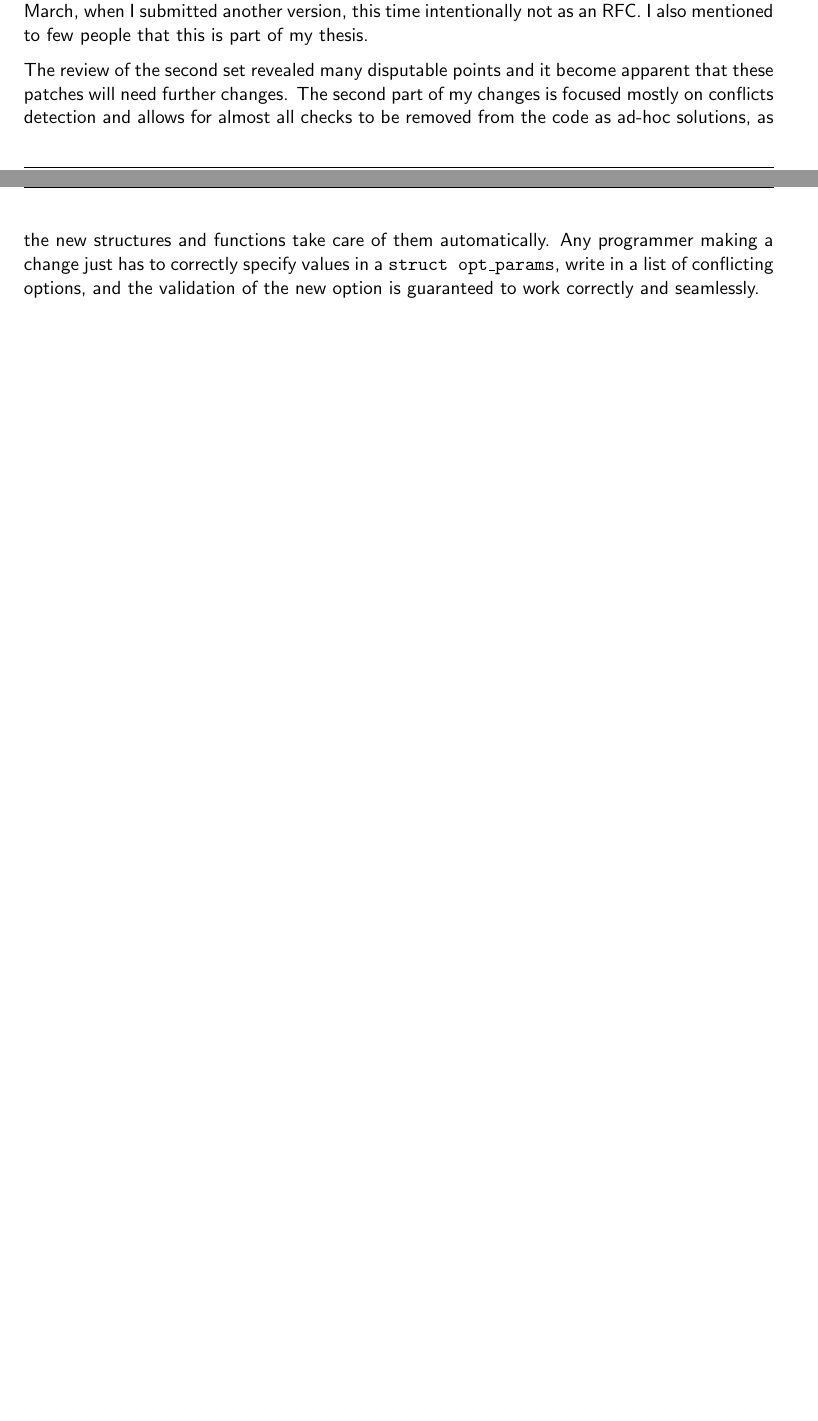
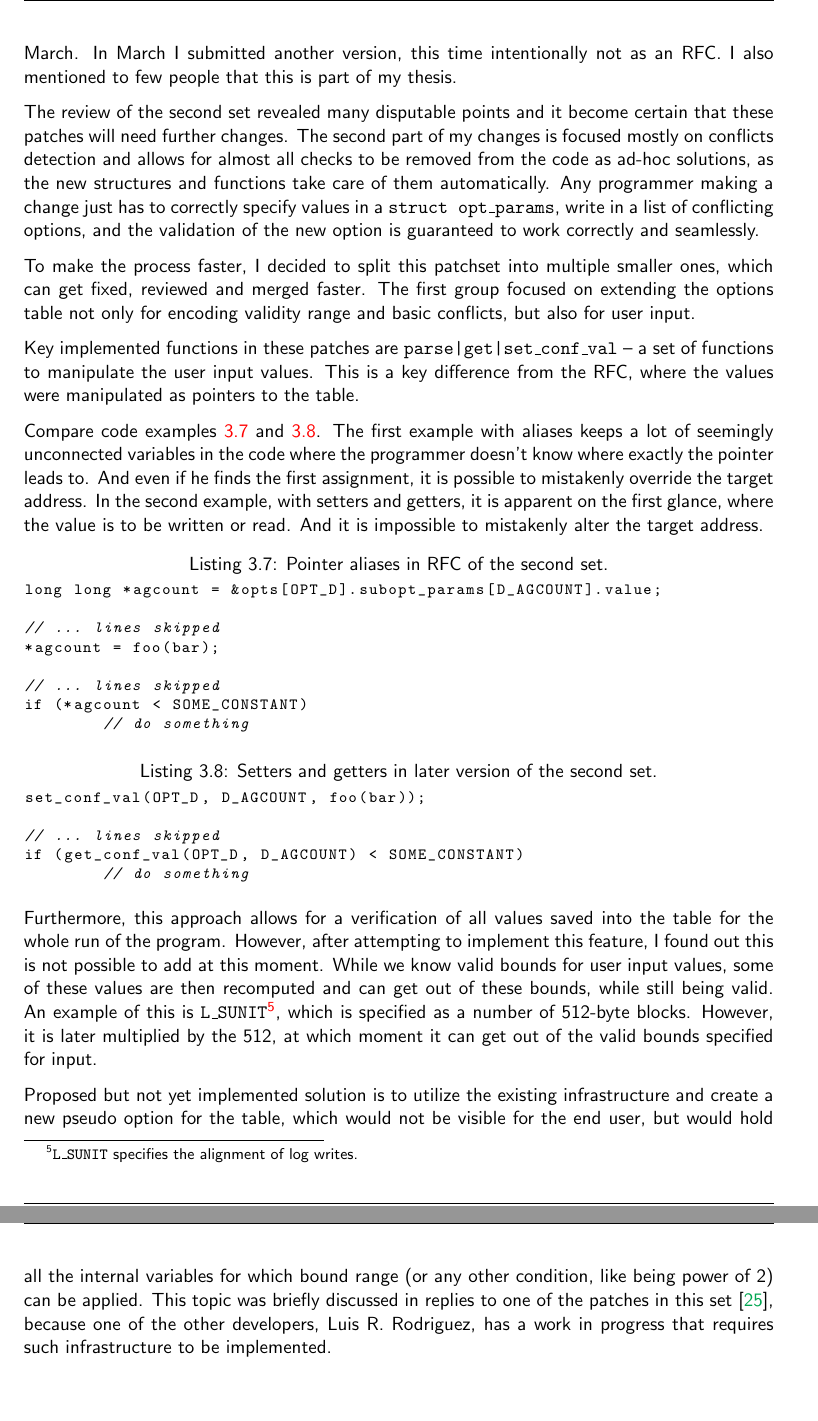
Before and after one commit to jtulak/thesis-mmm, a LaTeX thesis (proj.tex, which reads content/refactoring.tex): two parts of pages 17 and 18 of 27 before the commit and two parts of pages 18 and 19 of 28 after it, joined at a grey line, cut so that both start at the same text, the shorter picture padded with empty space. Compiled offline with pdfLaTeX.

Commit message:
a bit about second set
Signed-off-by: Jan Tulak <jan@tulak.me>

```diff
--- a/content/refactoring.tex
+++ b/content/refactoring.tex
@@ -443,17 +462,86 @@ usually reviewed only by the maintainer when nobody else starts it. In this
 case, however, the maintainer changed in late December -- Eric Sandeen took
 this position instead of David Chinner.
 
-Together, these two issues caused that despite my urging, there wasn't much
-reaction until March, when I submitted another version, this time
-intentionally not as an RFC. I also mentioned to few people that this is
-part of my thesis.
-
-The review of the second set revealed many disputable points and it become
-apparent that these patches will need further changes.
-The second part of my changes is focused mostly on conflicts detection and allows for almost all checks to be removed from the code as ad-hoc solutions, as the new structures and functions take care of them automatically. Any programmer making a change just has to correctly specify values in a {\tt struct opt\_params}, write in a list of conflicting options, and the validation of the new option is guaranteed to work correctly and seamlessly.
-
 Size of this patchset in the first RFC is 22 patches and the total changes are:
 \begin{lstlisting}[frame=none, basicstyle=\footnotesize\ttfamily, language=Bash, numbers=none, numberstyle=\tiny\color{black},caption= {Git statistics for the second patchset~\cite{secondSetRFC}.}]
  mkfs/xfs_mkfs.c | 2952 +++++++++++++++++++++++++++++++++++--------------------
  1 file changed, 1864 insertions(+), 1088 deletions(-)
 \end{lstlisting}
+
+Together, these two issues caused that despite my urging, there wasn't much
+reaction until March. In March I submitted another version, this time
+intentionally not as an RFC. I also mentioned to few people that this is
+part of my thesis.
+
+The review of the second set revealed many disputable points and it become
+certain that these patches will need further changes. The second part of
+my changes is focused mostly on conflicts detection and allows for almost
+all checks to be removed from the code as ad-hoc solutions, as the new
+structures and functions take care of them automatically. Any programmer
+making a change just has to correctly specify values in a {\tt struct
+opt\_params}, write in a list of conflicting options, and the validation of
+the new option is guaranteed to work correctly and seamlessly.
+
+To make the process faster, I decided to split this patchset into multiple
+smaller ones, which can get fixed, reviewed and merged faster. The first
+group focused on extending the options table not only for encoding validity
+range and basic conflicts, but also for user input.
+
+Key implemented functions in these patches are {\tt parse|get|set\_conf\_val}
+-- a set of functions to manipulate the user input values. This is a key
+difference from the RFC, where the values were manipulated as pointers to the
+table.
+
+Compare code examples \ref{lst:refactoring:aliasing} and
+\ref{lst:refactoring:getter}.  The first example with aliases keeps a lot of
+seemingly unconnected variables in the code where the programmer doesn't know
+where exactly the pointer leads to. And even if he finds the first assignment,
+it is possible to mistakenly override the target address. In the second
+example, with setters and getters, it is apparent on the first glance, where
+the value is to be written or read. And it is impossible to mistakenly alter
+the target address.
+
+
+\begin{lstlisting}[frame=none, basicstyle=\footnotesize\ttfamily,
+language=C, numbers=none, numberstyle=\tiny\color{black},
+label={lst:refactoring:aliasing},
+caption={Pointer aliases in RFC of the second set.}]
+long long *agcount = &opts[OPT_D].subopt_params[D_AGCOUNT].value;
+
+// ... lines skipped
+*agcount = foo(bar);
+
+// ... lines skipped
+if (*agcount < SOME_CONSTANT)
+	// do something
+\end{lstlisting}
+
+\begin{lstlisting}[frame=none, basicstyle=\footnotesize\ttfamily,
+language=C, numbers=none, numberstyle=\tiny\color{black},
+label={lst:refactoring:getter},
+caption={Setters and getters in later version of the second set.}]
+set_conf_val(OPT_D, D_AGCOUNT, foo(bar));
+
+// ... lines skipped
+if (get_conf_val(OPT_D, D_AGCOUNT) < SOME_CONSTANT)
+	// do something
+\end{lstlisting}
+
+Furthermore, this approach allows for a verification of all values saved into
+the table for the whole run of the program. However, after attempting to
+implement this feature, I found out this is not possible to add at this moment.
+While we know valid bounds for user input values, some of these values are then
+recomputed and can get out of these bounds, while still being valid. An example
+of this is {\tt L\_SUNIT}\footnote{{\tt L\_SUNIT} specifies the alignment of
+log writes.}, which is specified as a number of 512-byte blocks. However, it is
+later multiplied by the 512, at which moment it can get out of the valid bounds
+specified for input.
+
+Proposed but not yet implemented solution is to utilize the existing
+infrastructure and create a new pseudo option for the table, which would not be
+visible for the end user, but would hold all the internal variables for which
+bound range (or any other condition, like being power of 2) can be applied.
+This topic was briefly discussed in replies to one of the patches in this
+set~\cite{secondSetSplitOtherVars}, because one of the other developers, Luis
+R. Rodriguez, has a work in progress that requires such infrastructure to be
+implemented.
```
Also changed, not shown: bibliography.bib (+14 -0 lines), content/refactoring.tex (19 more changed lines).
